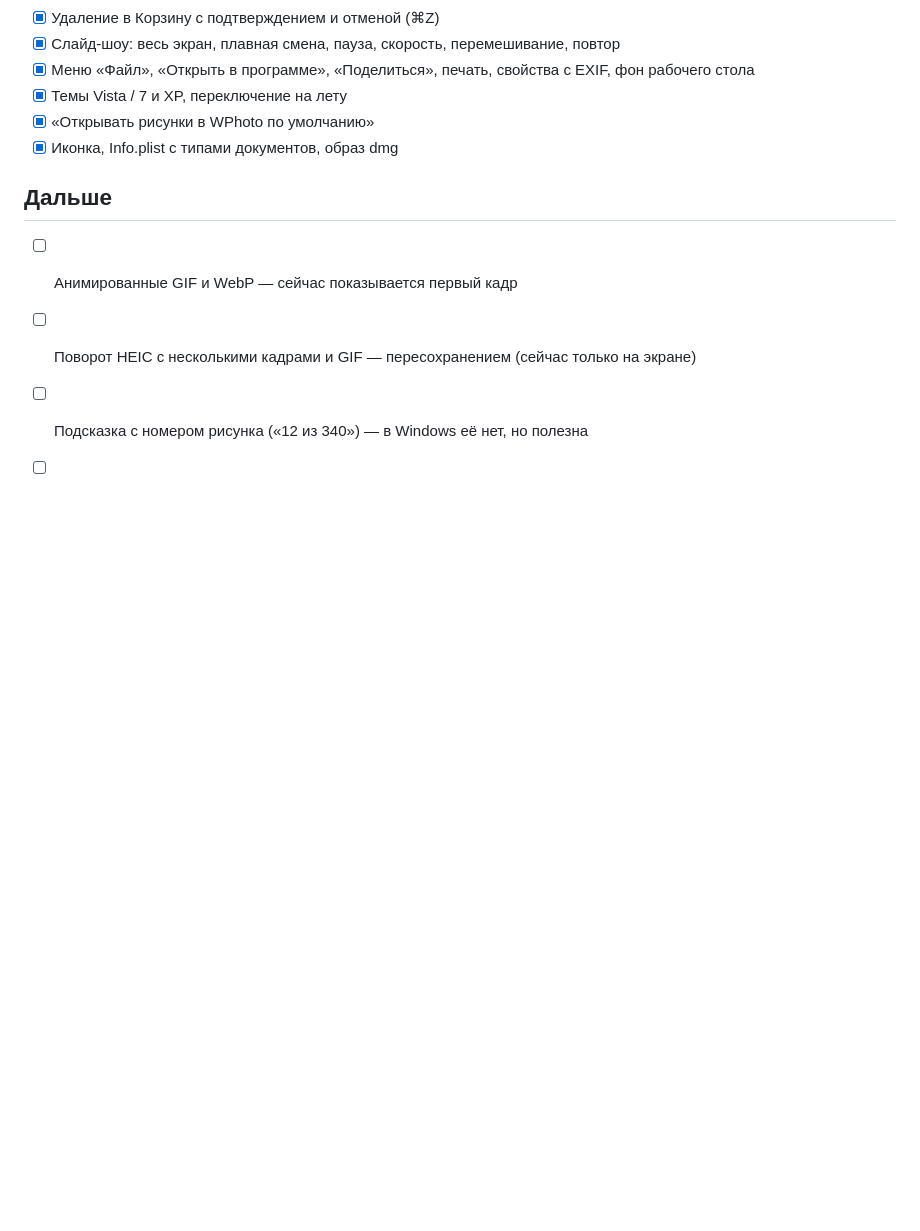
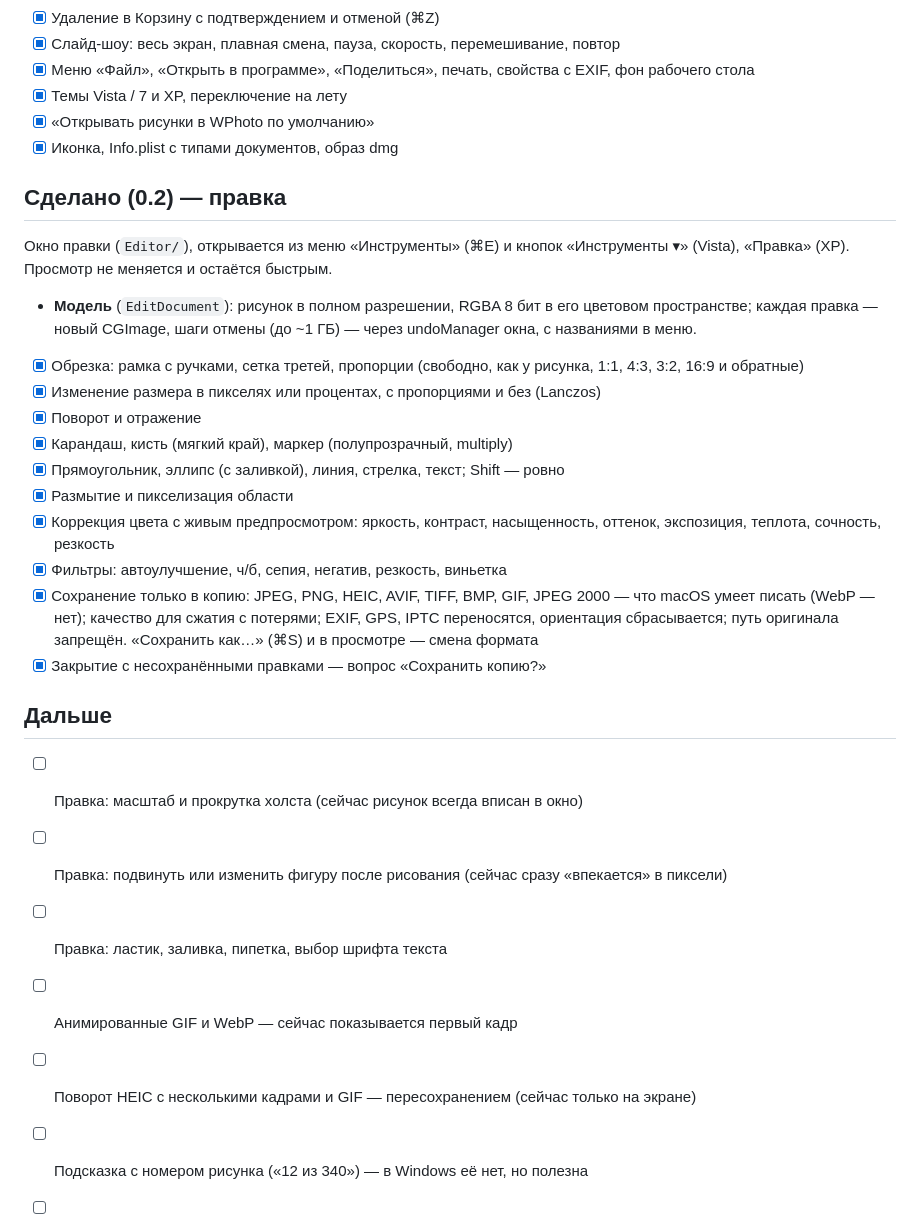
Before and after one commit to opewix/wphoto, a Markdown page: PLAN.md, the part around the change. GitHub-like rendering; blank space fills up the shorter version.

```diff
--- a/PLAN.md
+++ b/PLAN.md
@@ -42,7 +42,31 @@
 - [x] «Открывать рисунки в WPhoto по умолчанию»
 - [x] Иконка, Info.plist с типами документов, образ dmg
 
+## Сделано (0.2) — правка
+
+Окно правки (`Editor/`), открывается из меню «Инструменты» (⌘E) и кнопок «Инструменты ▾» (Vista),
+«Правка» (XP). Просмотр не меняется и остаётся быстрым.
+- **Модель** (`EditDocument`): рисунок в полном разрешении, RGBA 8 бит в его цветовом пространстве;
+  каждая правка — новый CGImage, шаги отмены (до ~1 ГБ) — через undoManager окна, с названиями в меню.
+- [x] Обрезка: рамка с ручками, сетка третей, пропорции (свободно, как у рисунка, 1:1, 4:3, 3:2, 16:9 и обратные)
+- [x] Изменение размера в пикселях или процентах, с пропорциями и без (Lanczos)
+- [x] Поворот и отражение
+- [x] Карандаш, кисть (мягкий край), маркер (полупрозрачный, multiply)
+- [x] Прямоугольник, эллипс (с заливкой), линия, стрелка, текст; Shift — ровно
+- [x] Размытие и пикселизация области
+- [x] Коррекция цвета с живым предпросмотром: яркость, контраст, насыщенность, оттенок, экспозиция,
+      теплота, сочность, резкость
+- [x] Фильтры: автоулучшение, ч/б, сепия, негатив, резкость, виньетка
+- [x] Сохранение только в копию: JPEG, PNG, HEIC, AVIF, TIFF, BMP, GIF, JPEG 2000 — что macOS умеет
+      писать (WebP — нет); качество для сжатия с потерями; EXIF, GPS, IPTC переносятся, ориентация
+      сбрасывается; путь оригинала запрещён. «Сохранить как…» (⌘S) и в просмотре — смена формата
+- [x] Закрытие с несохранёнными правками — вопрос «Сохранить копию?»
+
 ## Дальше
+
+- [ ] Правка: масштаб и прокрутка холста (сейчас рисунок всегда вписан в окно)
+- [ ] Правка: подвинуть или изменить фигуру после рисования (сейчас сразу «впекается» в пиксели)
+- [ ] Правка: ластик, заливка, пипетка, выбор шрифта текста
 
 - [ ] Анимированные GIF и WebP — сейчас показывается первый кадр
 - [ ] Поворот HEIC с несколькими кадрами и GIF — пересохранением (сейчас только на экране)
```
Also changed, not shown: README.md (+30 -2 lines), reference/window-vista.png, 11 other files.
